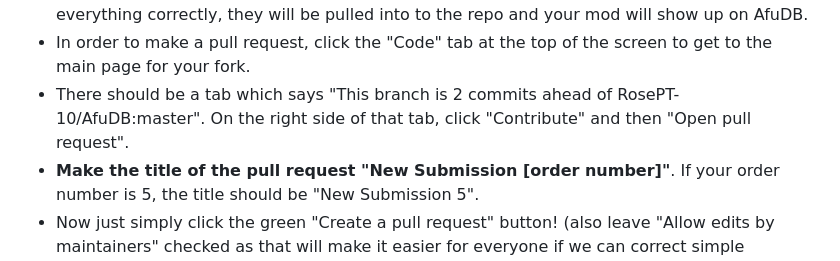
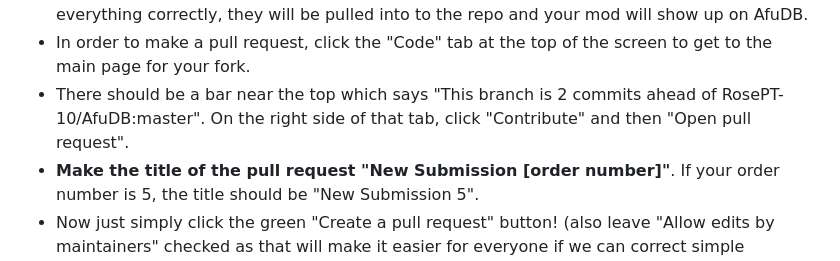
Before and after one commit to RosePT-10/AfuDB, a Markdown page: README.md, the part around the change. Rendered like a GitHub page.

Commit message:
Clarify pull request creation instructions
Updated instructions for creating a pull request to clarify steps.

```diff
--- a/README.md
+++ b/README.md
@@ -34,7 +34,7 @@ Airframe Ultra Mod Database. Directly inspired by the Rain World Mod Database by
 - Now you need to use github web's weird system for moving files into folder. At the beginning of the file name, type ``assets/``. The slash is very important as that will put it into the ``assets`` folder. Now also type ``mod_image/``. Now the image is where it should be and has the correct file name. You may commit the change.
 - Now you can finally make a **pull request.** This will send your changes to us and, if you did everything correctly, they will be pulled into to the repo and your mod will show up on AfuDB.
 - In order to make a pull request, click the "Code" tab at the top of the screen to get to the main page for your fork.
-- There should be a tab which says "This branch is 2 commits ahead of RosePT-10/AfuDB:master". On the right side of that tab, click "Contribute" and then "Open pull request".
+- There should be a bar near the top which says "This branch is 2 commits ahead of RosePT-10/AfuDB:master". On the right side of that tab, click "Contribute" and then "Open pull request".
 - **Make the title of the pull request "New Submission [order number]"**. If your order number is 5, the title should be "New Submission 5".
 - Now just simply click the green "Create a pull request" button! (also leave "Allow edits by maintainers" checked as that will make it easier for everyone if we can correct simple mistakes without having to ask you to do it yourself. Do not **expect** us to make corrections for you, format your submission appropriately.)
 - We will accept the pull request whenever someone gets around to it. Thanks!
```
